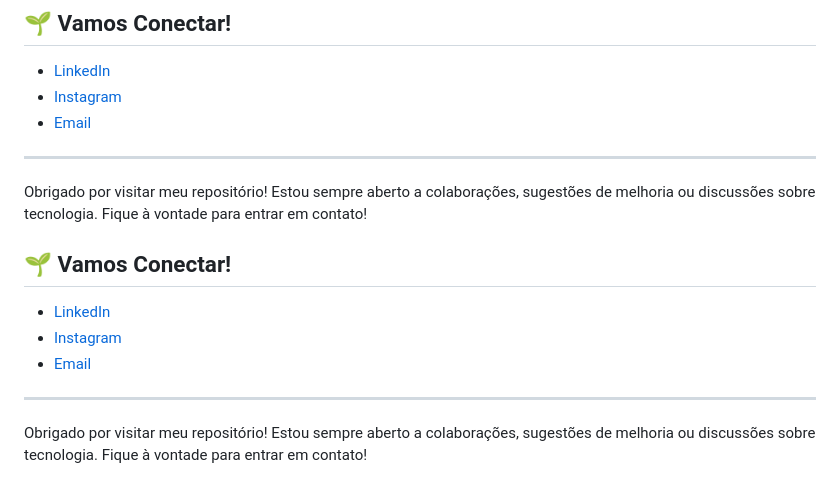
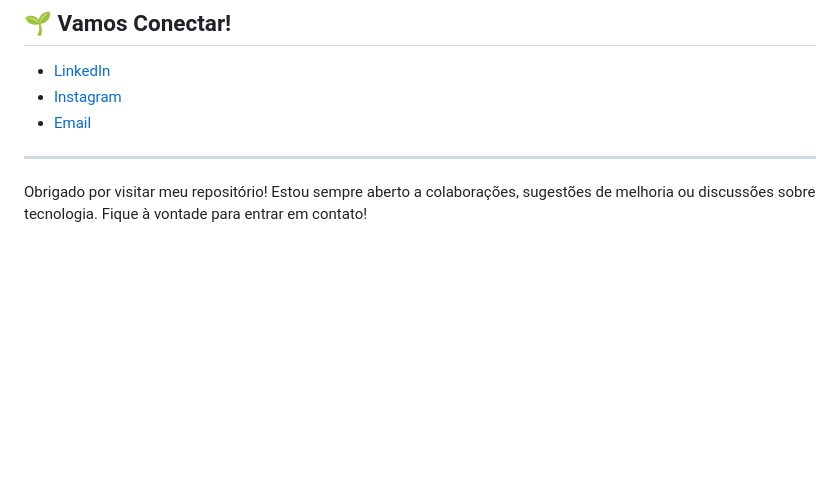
Before and after one commit to lexilva/dio-js-developer, a Markdown page: README.md, the part around the change printed below. Drawn GitHub-style; blank space fills up the shorter version.

```diff
--- a/README.md
+++ b/README.md
@@ -116,14 +64,3 @@ Aqui estão minhas estatísticas do GitHub, refletindo o progresso e contribuiç
 ---
 
 Obrigado por visitar meu repositório! Estou sempre aberto a colaborações, sugestões de melhoria ou discussões sobre tecnologia. Fique à vontade para entrar em contato!
-
-
-## 🌱 Vamos Conectar!
-
-- [LinkedIn](https://www.linkedin.com/in/seu-usuario/)
-- [Instagram](https://www.instagram.com/seu-usuario/)
-- [Email](mailto:seu-email@exemplo.com)
-
----
-
-Obrigado por visitar meu repositório! Estou sempre aberto a colaborações, sugestões de melhoria ou discussões sobre tecnologia. Fique à vontade para entrar em contato!
```
Also changed, not shown: other parts of README.md (+0 -52 lines).
